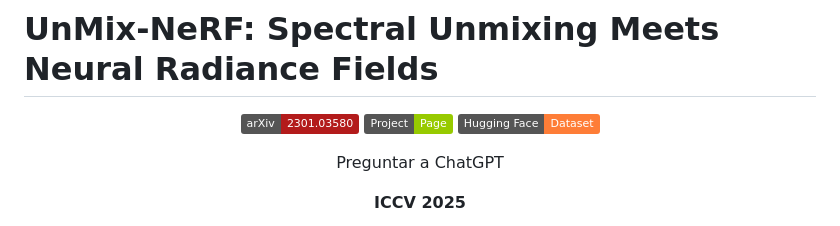
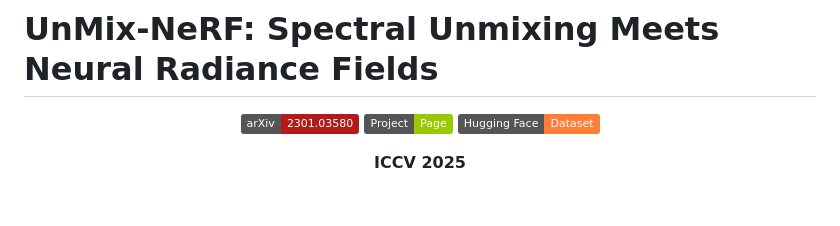
Before and after one commit to Factral/UnMix-NeRF, a Markdown page: README.md, the part around the change. Rendered like a GitHub page; badges without logos; blank space fills up the shorter version.

```diff
--- a/README.md
+++ b/README.md
@@ -5,15 +5,6 @@
 [![arXiv](https://img.shields.io/badge/arXiv-2301.03580-b31b1b.svg)](https://arxiv.org/pdf/2301.03580)
 [![Project Page](https://img.shields.io/badge/Project-Page-green.svg)](https://factral.github.io/unmixnerf)
 [![Hugging Face Dataset](https://img.shields.io/badge/Hugging%20Face-Dataset-orange?logo=huggingface)](https://huggingface.co/datasets/Factral/NeSpoF-segmentation)
-
-
-
-
-
-
-
-
-Preguntar a ChatGPT
 
 </div>
 
```
